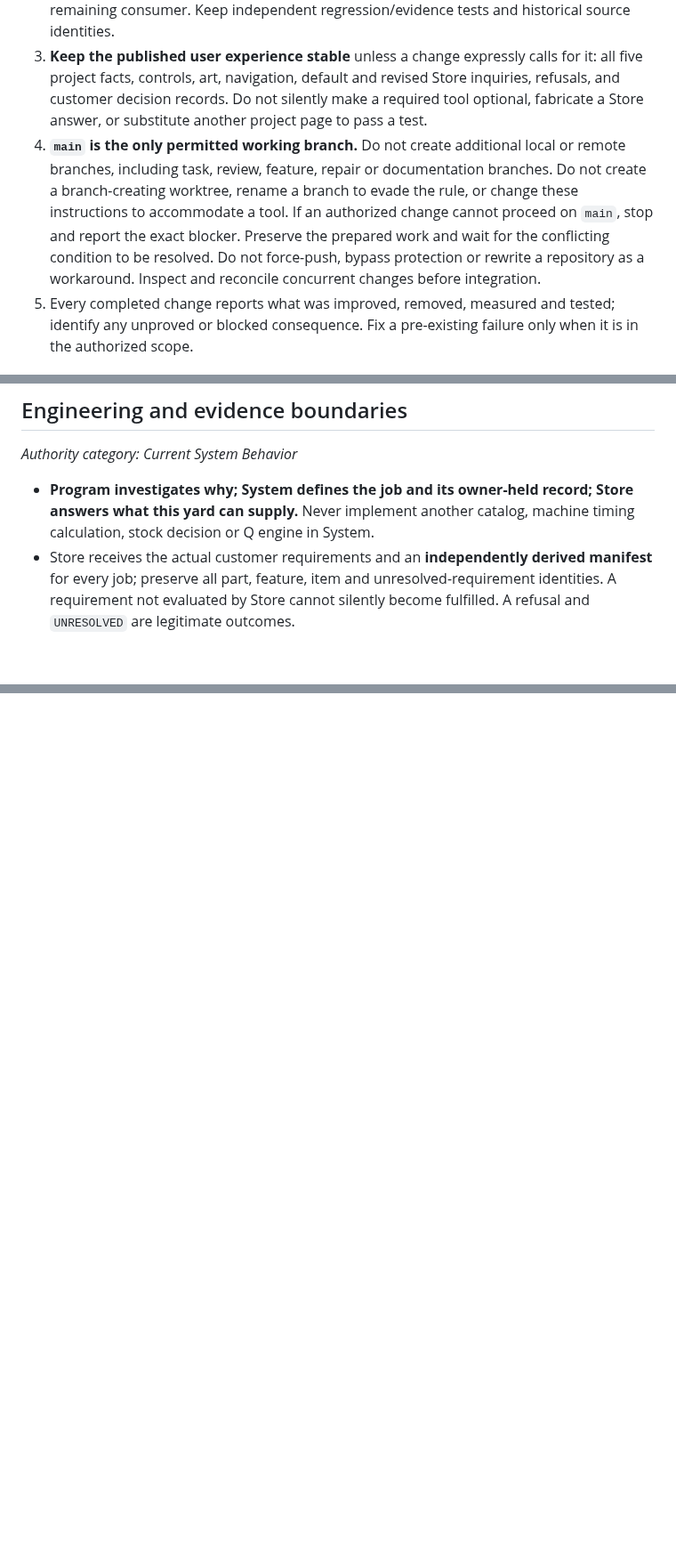
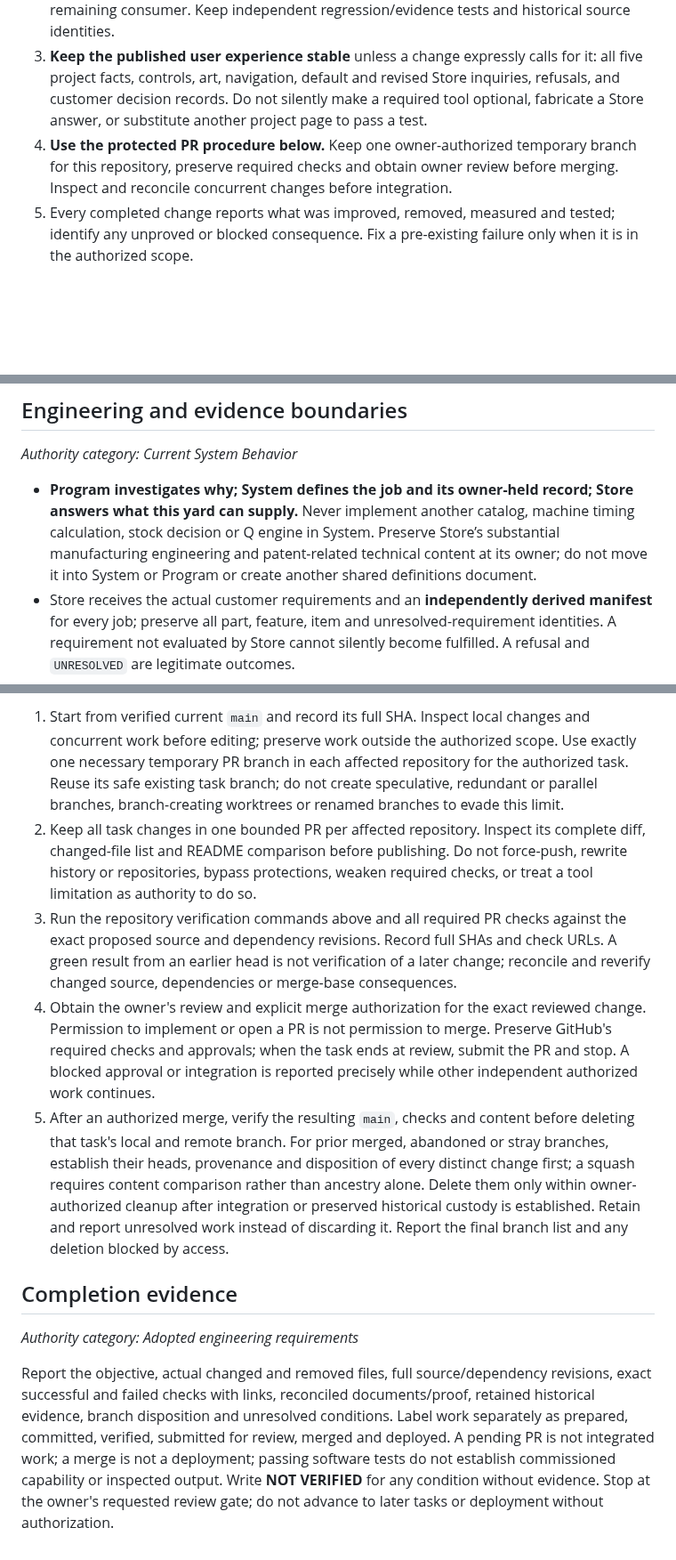
Before and after one commit to GeorgePlattDemo/new-system, a Markdown page: AGENTS.md, 3 parts joined by grey strips. Shown at 89% size. GitHub-like rendering; blank space fills up the shorter version.

```diff
--- a/AGENTS.md
+++ b/AGENTS.md
@@ -9,7 +9,7 @@ This repository runs the five published Scan-to-Build project experiences. The p
 1. **Fix the underlying implementation in service of the user's objective.** State the intended outcome, find the owning executable path, reproduce the defect, repair its cause, and verify the outcome. A narrower test, a hardcoded result, a copied evaluator, a new facade or a document-only correction is not a substitute for fixing the requested behavior.
 2. **Leave no unnecessary replacement code behind.** Before adding a helper, adapter, test or document, check for an existing owner. In the same change, retire genuinely superseded code, stale fixtures, redundant tests and references after demonstrating they have no remaining consumer. Keep independent regression/evidence tests and historical source identities.
 3. **Keep the published user experience stable** unless a change expressly calls for it: all five project facts, controls, art, navigation, default and revised Store inquiries, refusals, and customer decision records. Do not silently make a required tool optional, fabricate a Store answer, or substitute another project page to pass a test.
-4. **`main` is the only permitted working branch.** Do not create additional local or remote branches, including task, review, feature, repair or documentation branches. Do not create a branch-creating worktree, rename a branch to evade the rule, or change these instructions to accommodate a tool. If an authorized change cannot proceed on `main`, stop and report the exact blocker. Preserve the prepared work and wait for the conflicting condition to be resolved. Do not force-push, bypass protection or rewrite a repository as a workaround. Inspect and reconcile concurrent changes before integration.
+4. **Use the protected PR procedure below.** Keep one owner-authorized temporary branch for this repository, preserve required checks and obtain owner review before merging. Inspect and reconcile concurrent changes before integration.
 5. Every completed change reports what was improved, removed, measured and tested; identify any unproved or blocked consequence. Fix a pre-existing failure only when it is in the authorized scope.
 
 ## Owners and executable entry points
@@ -47,7 +47,7 @@ Disagreements between adopted requirements and executable behavior are conforman
 
 *Authority category: Current System Behavior*
 
-- **Program investigates why; System defines the job and its owner-held record; Store answers what this yard can supply.** Never implement another catalog, machine timing calculation, stock decision or Q engine in System.
+- **Program investigates why; System defines the job and its owner-held record; Store answers what this yard can supply.** Never implement another catalog, machine timing calculation, stock decision or Q engine in System. Preserve Store’s substantial manufacturing engineering and patent-related technical content at its owner; do not move it into System or Program or create another shared definitions document.
 - Store receives the actual customer requirements and an **independently derived manifest** for every job; preserve all part, feature, item and unresolved-requirement identities. A requirement not evaluated by Store cannot silently become fulfilled. A refusal and `UNRESOLVED` are legitimate outcomes.
 - Every displayed answer belongs to exactly its requested definition revision and actual Store release. Compare receipts, identities, amounts and hashes against the pinned reply; a former quote, fixture, screenshot, static specimen or client-supplied pin never becomes authority.
 - The current Store integration pin is owned by `STORE_CANDIDATE.inspectedCommit` in `src/system/store-candidate.ts`; browser runtime config, CI checkout, browser acceptance and `startup.sh` must name that same exact commit. Read those operative declarations rather than copying a second pin into these instructions. Move all references together only after verifying an exact Store checkout and rerunning joint tests. Store `main` moving does not repin the live app.
@@ -85,0 +100,11 @@ Apply authorized, verified changes to `main` only. If repository settings requir
+1. Start from verified current `main` and record its full SHA. Inspect local changes and concurrent work before editing; preserve work outside the authorized scope. Use exactly one necessary temporary PR branch in each affected repository for the authorized task. Reuse its safe existing task branch; do not create speculative, redundant or parallel branches, branch-creating worktrees or renamed branches to evade this limit.
+2. Keep all task changes in one bounded PR per affected repository. Inspect its complete diff, changed-file list and README comparison before publishing. Do not force-push, rewrite history or repositories, bypass protections, weaken required checks, or treat a tool limitation as authority to do so.
+3. Run the repository verification commands above and all required PR checks against the exact proposed source and dependency revisions. Record full SHAs and check URLs. A green result from an earlier head is not verification of a later change; reconcile and reverify changed source, dependencies or merge-base consequences.
+4. Obtain the owner's review and explicit merge authorization for the exact reviewed change. Permission to implement or open a PR is not permission to merge. Preserve GitHub's required checks and approvals; when the task ends at review, submit the PR and stop. A blocked approval or integration is reported precisely while other independent authorized work continues.
+5. After an authorized merge, verify the resulting `main`, checks and content before deleting that task's local and remote branch. For prior merged, abandoned or stray branches, establish their heads, provenance and disposition of every distinct change first; a squash requires content comparison rather than ancestry alone. Delete them only within owner-authorized cleanup after integration or preserved historical custody is established. Retain and report unresolved work instead of discarding it. Report the final branch list and any deletion blocked by access.
+
+## Completion evidence
+
+*Authority category: Adopted engineering requirements*
+
+Report the objective, actual changed and removed files, full source/dependency revisions, exact successful and failed checks with links, reconciled documents/proof, retained historical evidence, branch disposition and unresolved conditions. Label work separately as prepared, committed, verified, submitted for review, merged and deployed. A pending PR is not integrated work; a merge is not a deployment; passing software tests do not establish commissioned capability or inspected output. Write **NOT VERIFIED** for any condition without evidence. Stop at the owner's requested review gate; do not advance to later tasks or deployment without authorization.
```
Also changed, not shown: other parts of AGENTS.md (+16 -2 lines).
